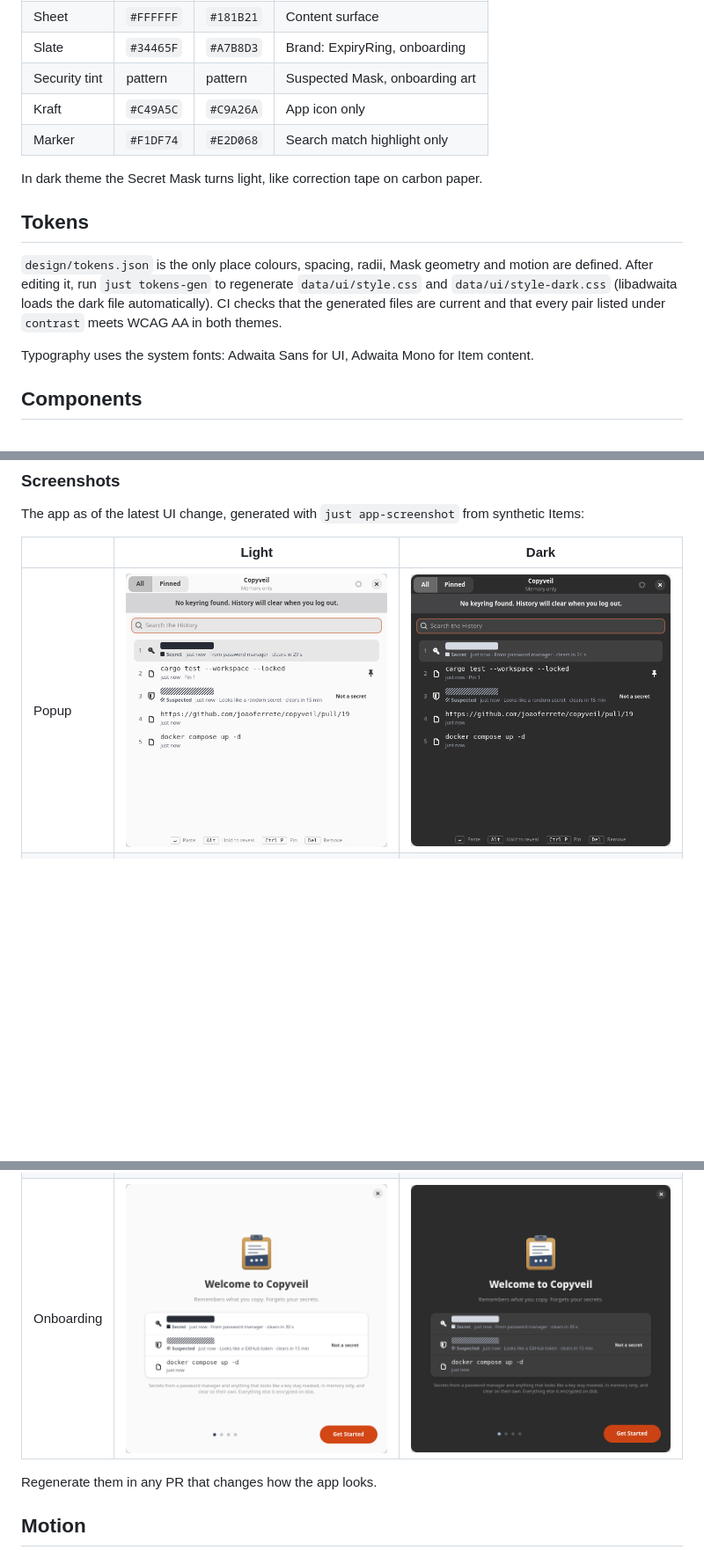
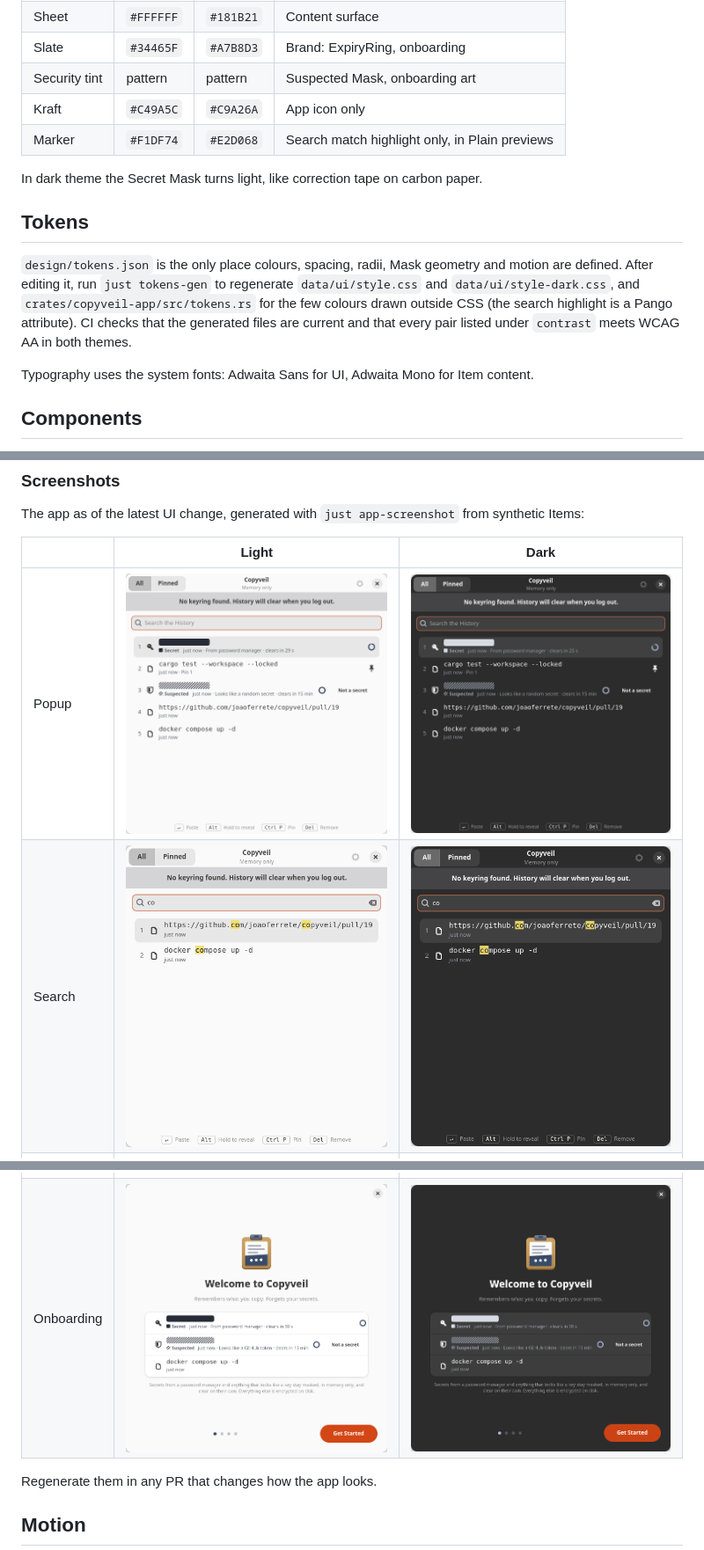
Before and after one commit to joaoferrete/copyveil, a Markdown page: docs/design/README.md, 3 parts joined by grey strips. Shown at 88% size. Drawn GitHub-style; pictures changed too: docs/design/screenshots/onboarding-dark.png, docs/design/screenshots/onboarding-light.png, docs/design/screenshots/popup-dark.png; blank space fills up the shorter version.

Commit message:
feat(app): add the Expiry ring and highlight search matches

```diff
--- a/docs/design/README.md
+++ b/docs/design/README.md
@@ -21,13 +21,13 @@ Bank envelopes carry a printed blue tint on the inside, so nobody can read the l
 | Slate | `#34465F` | `#A7B8D3` | Brand: ExpiryRing, onboarding |
 | Security tint | pattern | pattern | Suspected Mask, onboarding art |
 | Kraft | `#C49A5C` | `#C9A26A` | App icon only |
-| Marker | `#F1DF74` | `#E2D068` | Search match highlight only |
+| Marker | `#F1DF74` | `#E2D068` | Search match highlight only, in Plain previews |
 
 In dark theme the Secret Mask turns light, like correction tape on carbon paper.
 
 ## Tokens
 
-`design/tokens.json` is the only place colours, spacing, radii, Mask geometry and motion are defined. After editing it, run `just tokens-gen` to regenerate `data/ui/style.css` and `data/ui/style-dark.css` (libadwaita loads the dark file automatically). CI checks that the generated files are current and that every pair listed under `contrast` meets WCAG AA in both themes.
+`design/tokens.json` is the only place colours, spacing, radii, Mask geometry and motion are defined. After editing it, run `just tokens-gen` to regenerate `data/ui/style.css` and `data/ui/style-dark.css`, and `crates/copyveil-app/src/tokens.rs` for the few colours drawn outside CSS (the search highlight is a Pango attribute). CI checks that the generated files are current and that every pair listed under `contrast` meets WCAG AA in both themes.
 
 Typography uses the system fonts: Adwaita Sans for UI, Adwaita Mono for Item content.
 
@@ -54,6 +54,7 @@ The app as of the latest UI change, generated with `just app-screenshot` from sy
 | | Light | Dark |
 |---|---|---|
 | Popup | ![Popup, light](screenshots/popup-light.png) | ![Popup, dark](screenshots/popup-dark.png) |
+| Search | ![Search, light](screenshots/search-light.png) | ![Search, dark](screenshots/search-dark.png) |
 | Settings | ![Settings, light](screenshots/settings-light.png) | ![Settings, dark](screenshots/settings-dark.png) |
 | Onboarding | ![Onboarding, light](screenshots/onboarding-light.png) | ![Onboarding, dark](screenshots/onboarding-dark.png) |
 
```
Also changed, not shown: other parts of docs/design/README.md (+1 -1 lines), docs/testing.md (+1 -1 lines), 11 other files.
